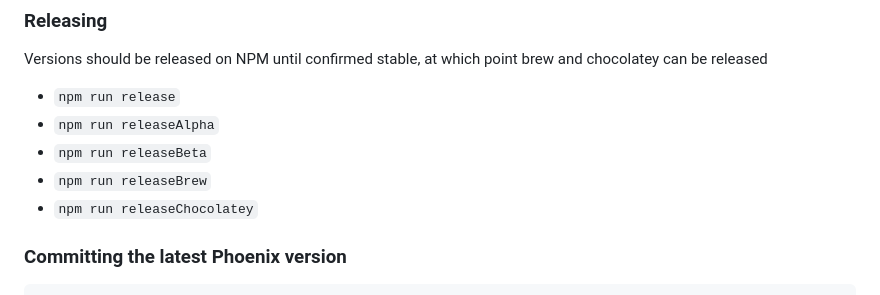
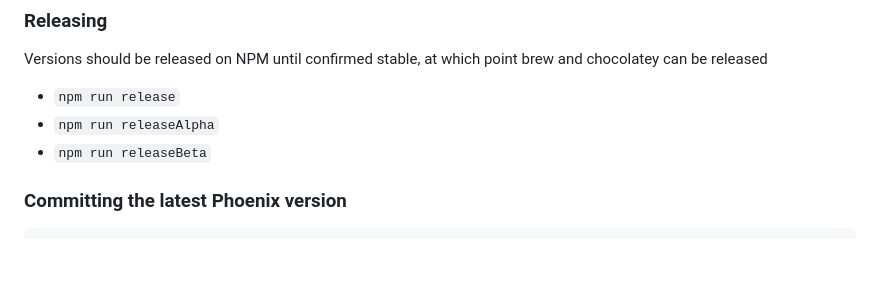
Before and after one commit to DomoApps/domoapps-cli, a Markdown page: README.md, the part around the change. Rendered like a GitHub page; blank space fills up the shorter version.

```diff
--- a/README.md
+++ b/README.md
@@ -75,8 +75,6 @@ Versions should be released on NPM until confirmed stable, at which point brew a
 - `npm run release`
 - `npm run releaseAlpha`
 - `npm run releaseBeta`
-- `npm run releaseBrew`
-- `npm run releaseChocolatey`
 
 ### Committing the latest Phoenix version
 
```
